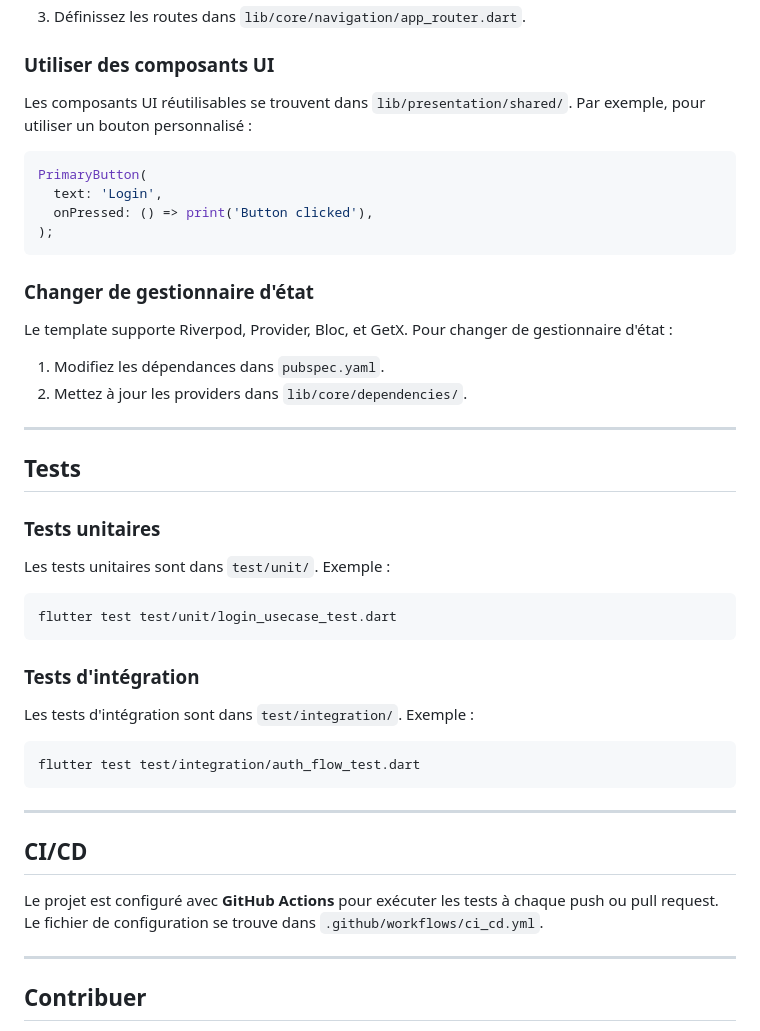
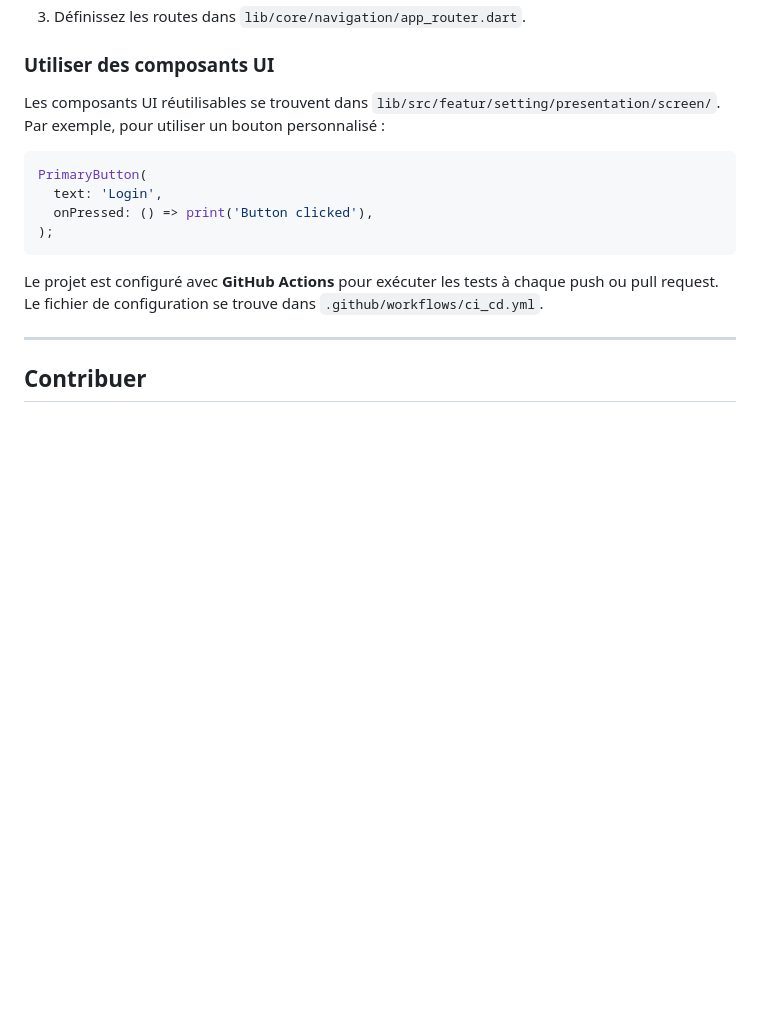
Before and after one commit to FlutterKit-Pro/Flutter-UI-KIT, a Markdown page: README.md, the part around the change printed below. Drawn GitHub-style; blank space fills up the shorter version.

````diff
--- a/README.md
+++ b/README.md
@@ -89,7 +130,7 @@ flutter test
 
 ### **Utiliser des composants UI**
 
-Les composants UI réutilisables se trouvent dans `lib/presentation/shared/`. Par exemple, pour utiliser un bouton personnalisé :
+Les composants UI réutilisables se trouvent dans `lib/src/featur/setting/presentation/screen/`. Par exemple, pour utiliser un bouton personnalisé :
 
 ```dart
 PrimaryButton(
@@ -97,37 +138,6 @@ PrimaryButton(
   onPressed: () => print('Button clicked'),
 );
 ```
-
-### **Changer de gestionnaire d'état**
-
-Le template supporte Riverpod, Provider, Bloc, et GetX. Pour changer de gestionnaire d'état :
-
-1. Modifiez les dépendances dans `pubspec.yaml`.
-2. Mettez à jour les providers dans `lib/core/dependencies/`.
-
----
-
-## **Tests**
-
-### **Tests unitaires**
-
-Les tests unitaires sont dans `test/unit/`. Exemple :
-
-```bash
-flutter test test/unit/login_usecase_test.dart
-```
-
-### **Tests d'intégration**
-
-Les tests d'intégration sont dans `test/integration/`. Exemple :
-
-```bash
-flutter test test/integration/auth_flow_test.dart
-```
-
----
-
-## **CI/CD**
 
 Le projet est configuré avec **GitHub Actions** pour exécuter les tests à chaque push ou pull request. Le fichier de configuration se trouve dans `.github/workflows/ci_cd.yml`.
 
````
Also changed, not shown: other parts of README.md (+47 -6 lines).
